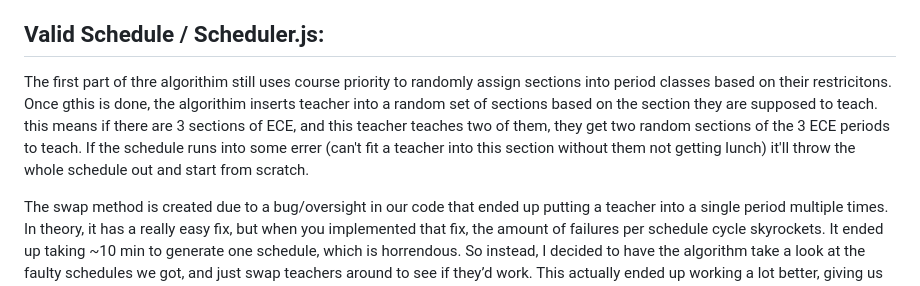
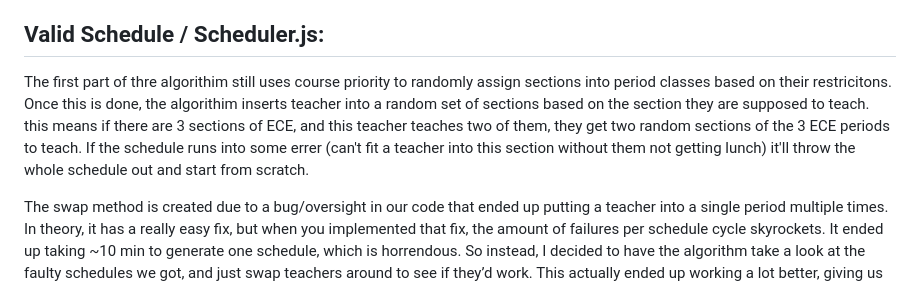
Before and after one commit to nnhs-se-projects/department-sections-scheduler, a Markdown page: README.md, the part around the change. GitHub-like rendering.

```diff
--- a/README.md
+++ b/README.md
@@ -27,7 +27,7 @@ The other pages on the website should let you edit the data and save changes. Th
 
 ## Valid Schedule / Scheduler.js:
 
-The first part of thre algorithim still uses course priority to randomly assign sections into period classes based on their restricitons. Once gthis is done, the algorithim inserts teacher into a random set of sections based on the section they are supposed to teach. this means if there are 3 sections of ECE, and this teacher teaches two of them, they get two random sections of the 3 ECE periods to teach. If the schedule runs into some errer (can't fit a teacher into this section without them not getting lunch) it'll throw the whole schedule out and start from scratch.
+The first part of thre algorithim still uses course priority to randomly assign sections into period classes based on their restricitons. Once this is done, the algorithim inserts teacher into a random set of sections based on the section they are supposed to teach. this means if there are 3 sections of ECE, and this teacher teaches two of them, they get two random sections of the 3 ECE periods to teach. If the schedule runs into some errer (can't fit a teacher into this section without them not getting lunch) it'll throw the whole schedule out and start from scratch.
 
 The swap method is created due to a bug/oversight in our code that ended up putting a teacher into a single period multiple times. In theory, it has a really easy fix, but when you implemented that fix, the amount of failures per schedule cycle skyrockets. It ended up taking ~10 min to generate one schedule, which is horrendous. So instead, I decided to have the algorithm take a look at the faulty schedules we got, and just swap teachers around to see if they’d work. This actually ended up working a lot better, giving us an average cycle time of 11 seconds, and generating a valid schedule with all conditions met. If you would like, you can simply add in an extra condition into the alogrithim and get rid of the sweappage method entirely. This will increace your runtime, but will ensure non scuffed code.
 
```
